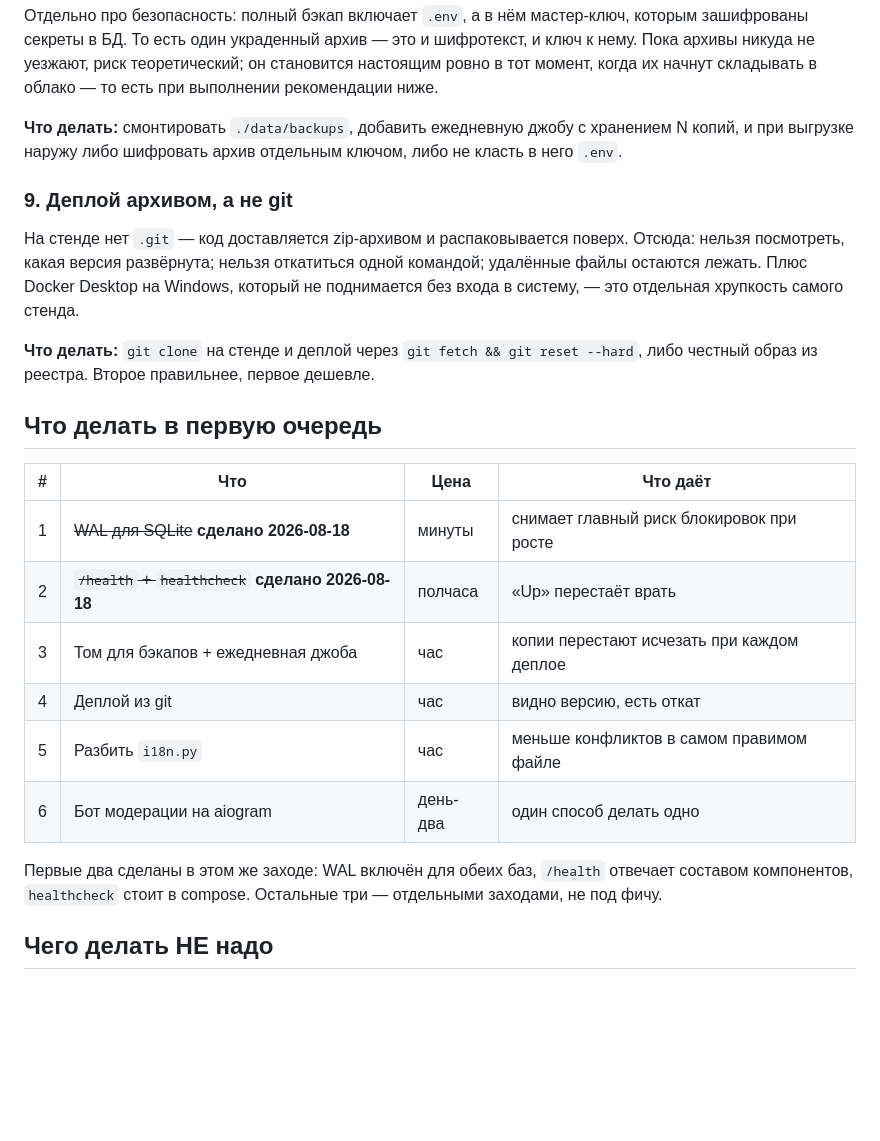
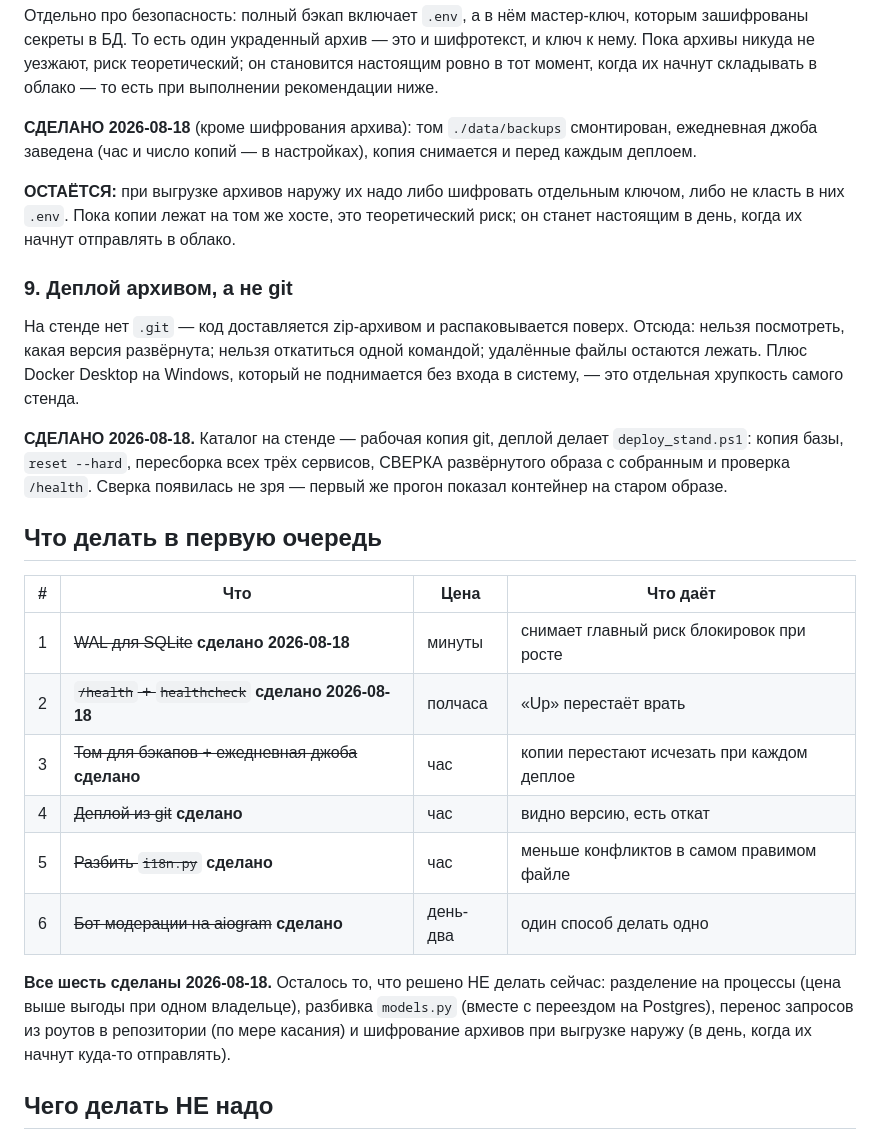
Before and after one commit to RakinSV/Telegram-admin-app-project, a Markdown page: ARCHITECTURE_REVIEW.md, the part around one of its changes. Drawn GitHub-style; blank space fills up the shorter version.

```diff
--- a/ARCHITECTURE_REVIEW.md
+++ b/ARCHITECTURE_REVIEW.md
@@ -157,9 +166,14 @@
 он становится настоящим ровно в тот момент, когда их начнут складывать в
 облако — то есть при выполнении рекомендации ниже.
 
-**Что делать:** смонтировать `./data/backups`, добавить ежедневную джобу с
-хранением N копий, и при выгрузке наружу либо шифровать архив отдельным
-ключом, либо не класть в него `.env`.
+**СДЕЛАНО 2026-08-18** (кроме шифрования архива): том `./data/backups`
+смонтирован, ежедневная джоба заведена (час и число копий — в настройках),
+копия снимается и перед каждым деплоем.
+
+**ОСТАЁТСЯ:** при выгрузке архивов наружу их надо либо шифровать отдельным
+ключом, либо не класть в них `.env`. Пока копии лежат на том же хосте, это
+теоретический риск; он станет настоящим в день, когда их начнут отправлять в
+облако.
 
 ### 9. Деплой архивом, а не git
 
@@ -169,8 +183,10 @@
 который не поднимается без входа в систему, — это отдельная хрупкость самого
 стенда.
 
-**Что делать:** `git clone` на стенде и деплой через `git fetch && git reset
---hard`, либо честный образ из реестра. Второе правильнее, первое дешевле.
+**СДЕЛАНО 2026-08-18.** Каталог на стенде — рабочая копия git, деплой
+делает `deploy_stand.ps1`: копия базы, `reset --hard`, пересборка всех трёх
+сервисов, СВЕРКА развёрнутого образа с собранным и проверка `/health`. Сверка
+появилась не зря — первый же прогон показал контейнер на старом образе.
 
 ## Что делать в первую очередь
 
@@ -178,12 +194,16 @@
 |---|---|---|---|
 | 1 | ~~WAL для SQLite~~ **сделано 2026-08-18** | минуты | снимает главный риск блокировок при росте |
 | 2 | ~~`/health` + `healthcheck`~~ **сделано 2026-08-18** | полчаса | «Up» перестаёт врать |
-| 3 | Том для бэкапов + ежедневная джоба | час | копии перестают исчезать при каждом деплое |
-| 4 | Деплой из git | час | видно версию, есть откат |
-| 5 | Разбить `i18n.py` | час | меньше конфликтов в самом правимом файле |
-| 6 | Бот модерации на aiogram | день-два | один способ делать одно |
+| 3 | ~~Том для бэкапов + ежедневная джоба~~ **сделано** | час | копии перестают исчезать при каждом деплое |
+| 4 | ~~Деплой из git~~ **сделано** | час | видно версию, есть откат |
+| 5 | ~~Разбить `i18n.py`~~ **сделано** | час | меньше конфликтов в самом правимом файле |
+| 6 | ~~Бот модерации на aiogram~~ **сделано** | день-два | один способ делать одно |
 
-Первые два сделаны в этом же заходе: WAL включён для обеих баз, `/health` отвечает составом компонентов, `healthcheck` стоит в compose. Остальные три — отдельными заходами, не под фичу.
+**Все шесть сделаны 2026-08-18.** Осталось то, что решено НЕ делать сейчас:
+разделение на процессы (цена выше выгоды при одном владельце), разбивка
+`models.py` (вместе с переездом на Postgres), перенос запросов из роутов в
+репозитории (по мере касания) и шифрование архивов при выгрузке наружу (в день,
+когда их начнут куда-то отправлять).
 
 ## Чего делать НЕ надо
 
```
Also changed, not shown: other parts of ARCHITECTURE_REVIEW.md (+19 -10 lines).
